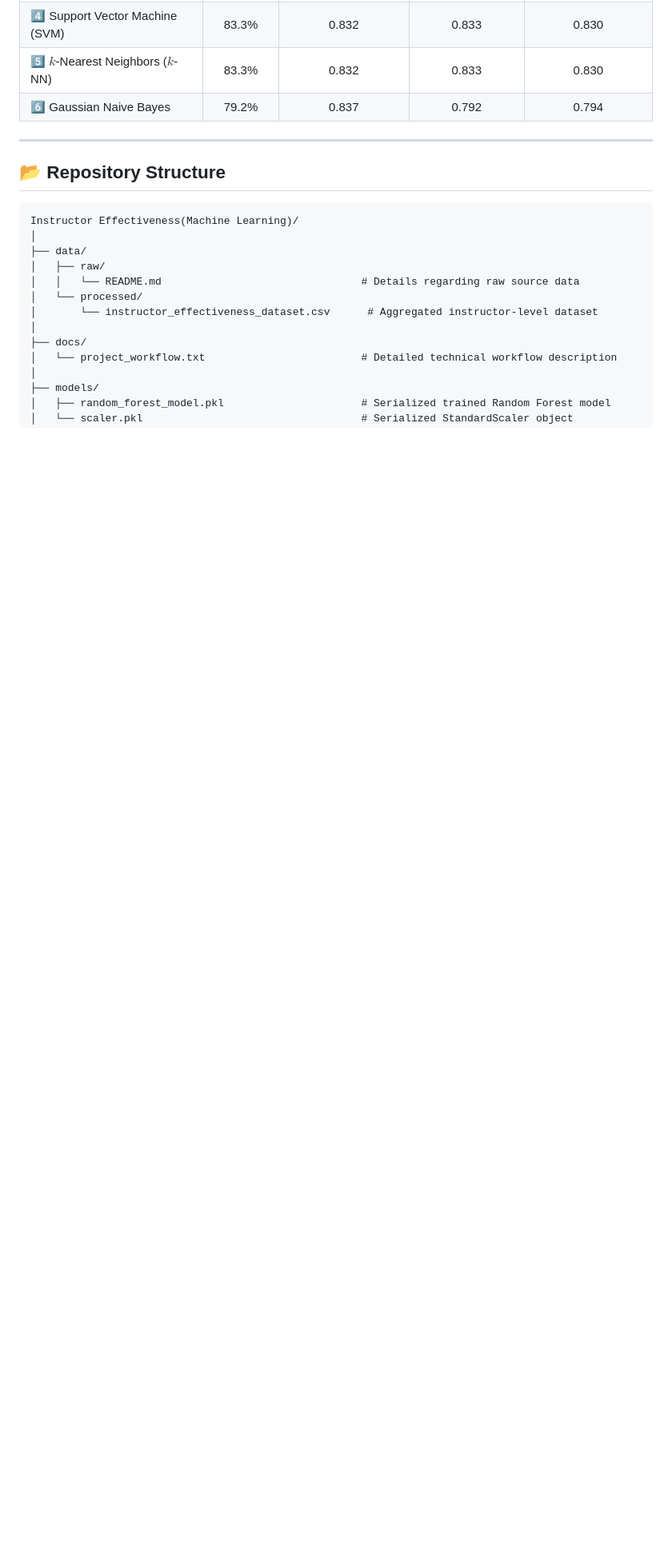
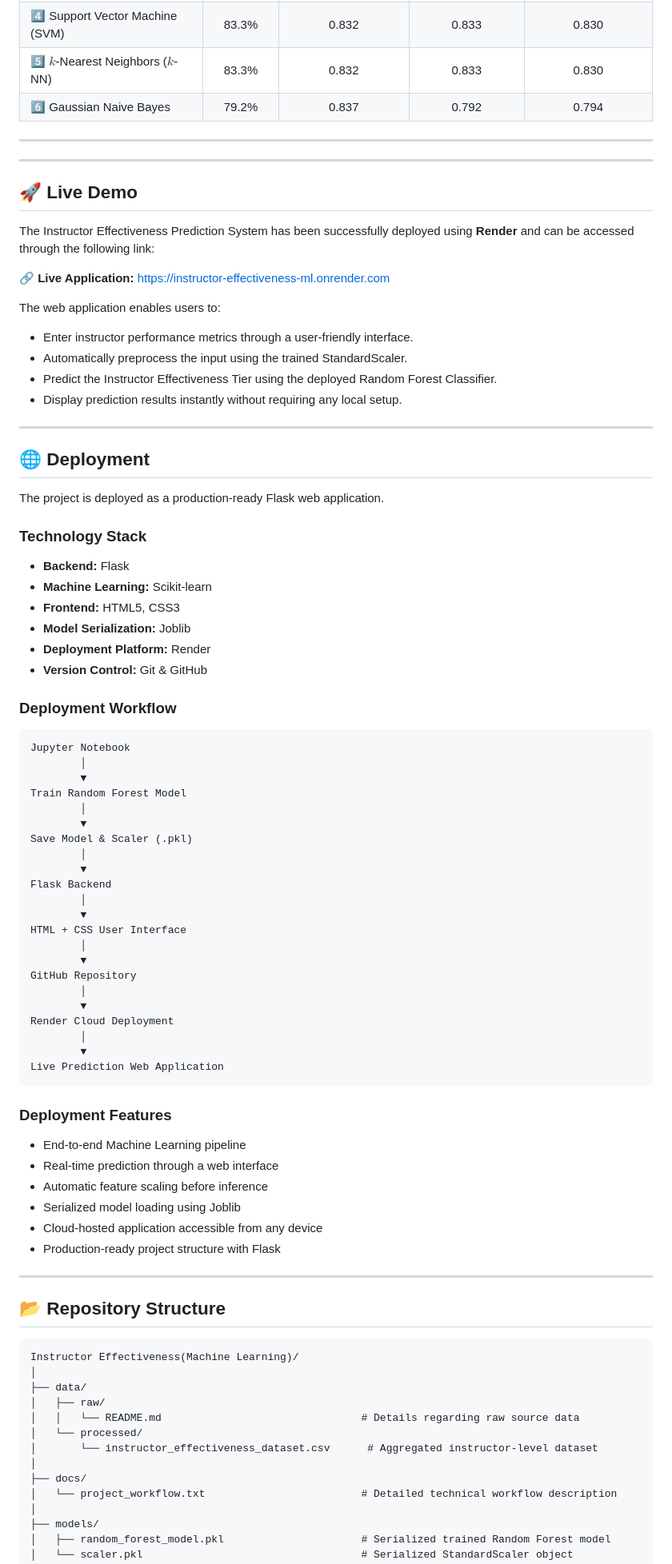
Before and after one commit to AAGithubD/Instructor-Effectiveness-ML, a Markdown page: README.md, the part around the change. Shown at 80% size. Drawn GitHub-style; blank space fills up the shorter version.

````diff
--- a/README.md
+++ b/README.md
@@ -91,6 +91,74 @@ Evaluation conducted on holdout test set ($N=24$):
 
 ---
 
+---
+
+## 🚀 Live Demo
+
+The Instructor Effectiveness Prediction System has been successfully deployed using **Render** and can be accessed through the following link:
+
+🔗 **Live Application:** https://instructor-effectiveness-ml.onrender.com
+
+The web application enables users to:
+
+- Enter instructor performance metrics through a user-friendly interface.
+- Automatically preprocess the input using the trained StandardScaler.
+- Predict the Instructor Effectiveness Tier using the deployed Random Forest Classifier.
+- Display prediction results instantly without requiring any local setup.
+
+---
+
+## 🌐 Deployment
+
+The project is deployed as a production-ready Flask web application.
+
+### Technology Stack
+
+- **Backend:** Flask
+- **Machine Learning:** Scikit-learn
+- **Frontend:** HTML5, CSS3
+- **Model Serialization:** Joblib
+- **Deployment Platform:** Render
+- **Version Control:** Git & GitHub
+
+### Deployment Workflow
+
+```
+Jupyter Notebook
+        │
+        ▼
+Train Random Forest Model
+        │
+        ▼
+Save Model & Scaler (.pkl)
+        │
+        ▼
+Flask Backend
+        │
+        ▼
+HTML + CSS User Interface
+        │
+        ▼
+GitHub Repository
+        │
+        ▼
+Render Cloud Deployment
+        │
+        ▼
+Live Prediction Web Application
+```
+
+### Deployment Features
+
+- End-to-end Machine Learning pipeline
+- Real-time prediction through a web interface
+- Automatic feature scaling before inference
+- Serialized model loading using Joblib
+- Cloud-hosted application accessible from any device
+- Production-ready project structure with Flask
+
+---
+
 ## 📂 Repository Structure
 
 ```text
````
